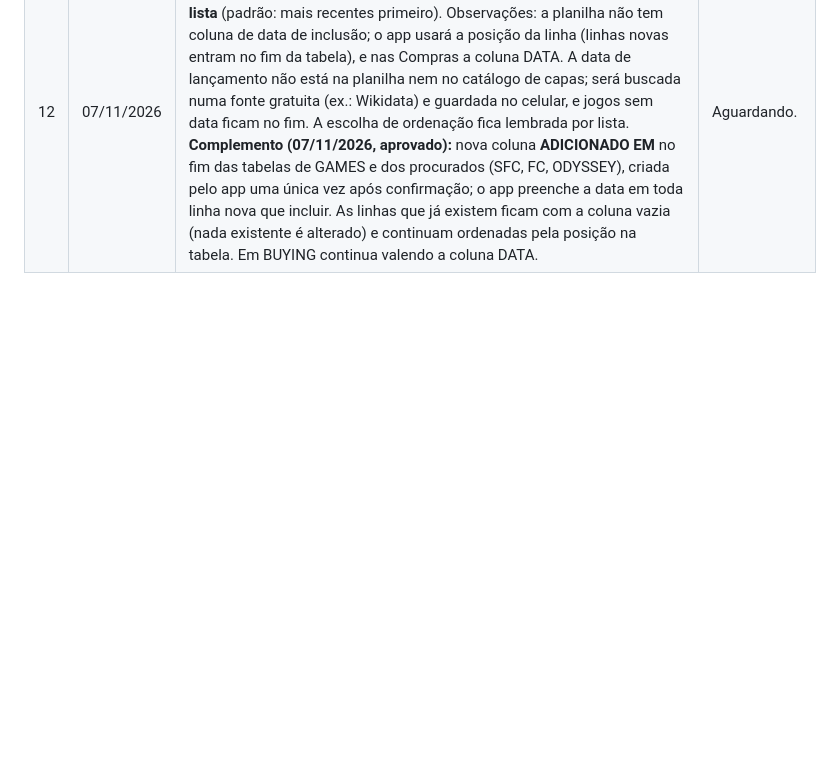
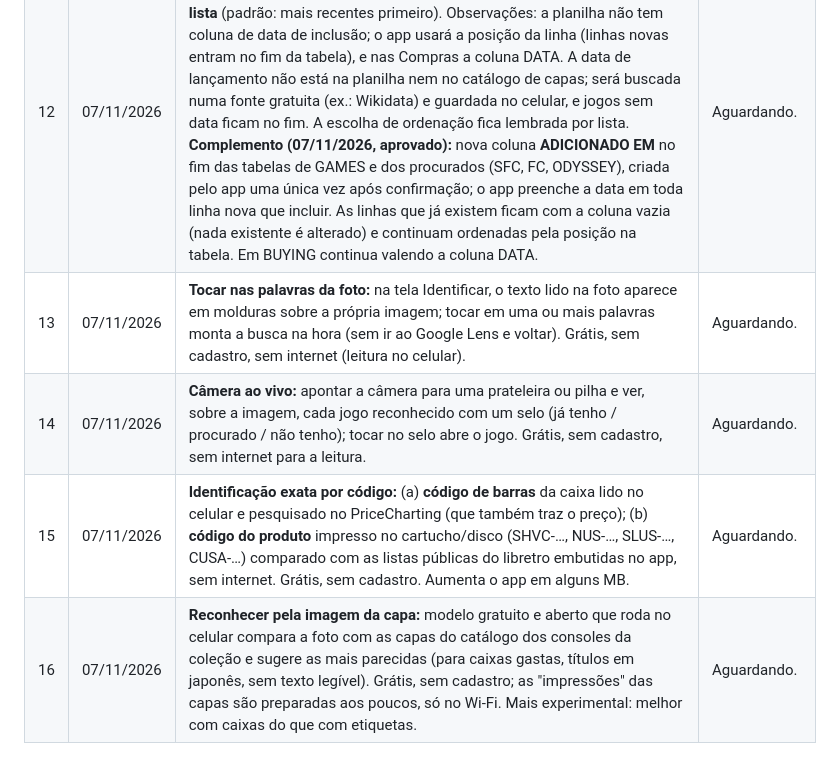
Before and after one commit to VPRODC83/gamecatalog-app, a Markdown page: docs/melhorias.md, the part around the change. GitHub-like rendering; blank space fills up the shorter version.

Commit message:
Melhorias: registra 13 a 16 (identificação sem sair do app)
Co-Authored-By: Claude Opus 5.5 <noreply@anthropic.com>
Claude-Session: https://claude.ai/code/session_0145KJ5ySqUjgdFDBn8ixK4C

```diff
--- a/docs/melhorias.md
+++ b/docs/melhorias.md
@@ -18,3 +18,7 @@ As melhorias 1 a 8 foram aprovadas para instalação em 01/11/2026.
 | 10 | 03/11/2026 | **Varrer** as tabelas de procurados (SFC, FC, ODYSSEY) e as compras marcadas como **recebidas** (BUYING) e, para cada jogo que **ainda não está em GAMES**, incluí-lo em GAMES. **Decisão (03/11/2026, opção A):** nos procurados, quem está como COMPRADO conta como "já tenho"; na lista de confirmação, os itens que ainda estão pendentes (não recebidos) em BUYING aparecem destacados para poder desmarcar. O app mostra antes a lista do que vai entrar (com console e região ajustados às opções da tabela) e só grava depois do aceite; nenhuma linha existente é alterada. | Instalada na versão 0.7.0. |
 | 11 | 03/11/2026 | Na tela **Coleção**, botão para **incluir um jogo novo em GAMES manualmente**, preenchendo as colunas da tabela (com os menus suspensos da melhoria 9) e confirmando antes de gravar. | Instalada na versão 0.7.0. |
 | 12 | 07/11/2026 | Nas listas (Coleção, Procurados, Compras), **opções de ordenação**: alfabética, **data de lançamento** e, principalmente, **quando foi adicionado à lista** (padrão: mais recentes primeiro). Observações: a planilha não tem coluna de data de inclusão; o app usará a posição da linha (linhas novas entram no fim da tabela), e nas Compras a coluna DATA. A data de lançamento não está na planilha nem no catálogo de capas; será buscada numa fonte gratuita (ex.: Wikidata) e guardada no celular, e jogos sem data ficam no fim. A escolha de ordenação fica lembrada por lista. **Complemento (07/11/2026, aprovado):** nova coluna **ADICIONADO EM** no fim das tabelas de GAMES e dos procurados (SFC, FC, ODYSSEY), criada pelo app uma única vez após confirmação; o app preenche a data em toda linha nova que incluir. As linhas que já existem ficam com a coluna vazia (nada existente é alterado) e continuam ordenadas pela posição na tabela. Em BUYING continua valendo a coluna DATA. | Aguardando. |
+| 13 | 07/11/2026 | **Tocar nas palavras da foto:** na tela Identificar, o texto lido na foto aparece em molduras sobre a própria imagem; tocar em uma ou mais palavras monta a busca na hora (sem ir ao Google Lens e voltar). Grátis, sem cadastro, sem internet (leitura no celular). | Aguardando. |
+| 14 | 07/11/2026 | **Câmera ao vivo:** apontar a câmera para uma prateleira ou pilha e ver, sobre a imagem, cada jogo reconhecido com um selo (já tenho / procurado / não tenho); tocar no selo abre o jogo. Grátis, sem cadastro, sem internet para a leitura. | Aguardando. |
+| 15 | 07/11/2026 | **Identificação exata por código:** (a) **código de barras** da caixa lido no celular e pesquisado no PriceCharting (que também traz o preço); (b) **código do produto** impresso no cartucho/disco (SHVC-…, NUS-…, SLUS-…, CUSA-…) comparado com as listas públicas do libretro embutidas no app, sem internet. Grátis, sem cadastro. Aumenta o app em alguns MB. | Aguardando. |
+| 16 | 07/11/2026 | **Reconhecer pela imagem da capa:** modelo gratuito e aberto que roda no celular compara a foto com as capas do catálogo dos consoles da coleção e sugere as mais parecidas (para caixas gastas, títulos em japonês, sem texto legível). Grátis, sem cadastro; as "impressões" das capas são preparadas aos poucos, só no Wi-Fi. Mais experimental: melhor com caixas do que com etiquetas. | Aguardando. |
```
